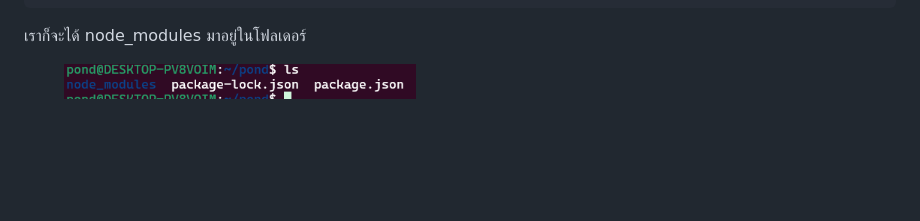
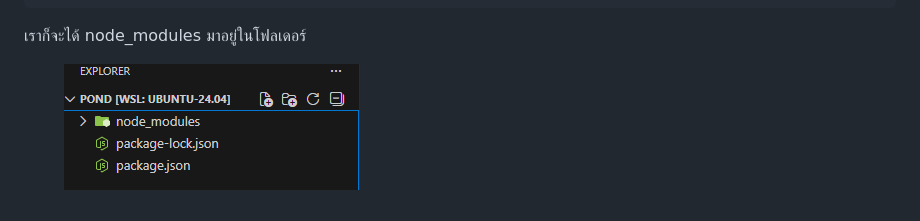
Before and after one commit to Arminxrr/devops-teaching-guide, a Markdown page: devops/ubuntu-node.js.md, the part around the change. Rendered like a GitHub page; pictures changed too: .gitbook/assets/image (1).png, .gitbook/assets/image.png; blank space fills up the shorter version.

Commit message:
GITBOOK-20: No subject

```diff
--- a/devops/ubuntu-node.js.md
+++ b/devops/ubuntu-node.js.md
@@ -27,4 +27,4 @@ pond$ npm i express cors dotenv jsonwebtoken express-validator multer pg
 
 เราก็จะได้  node\_modules  มาอยู่ในโฟลเดอร์
 
-<div align="left"><figure><img src="../.gitbook/assets/image (1).png" alt="" width="352"><figcaption></figcaption></figure></div>
+<div align="left"><figure><img src="../.gitbook/assets/image.png" alt=""><figcaption></figcaption></figure></div>
```
Also changed, not shown: 01-แนะนำ-devops/เตรียมสภาพแวดล้อม.md (+2 -2 lines), .gitbook/assets/image (1) (1).png (added).
